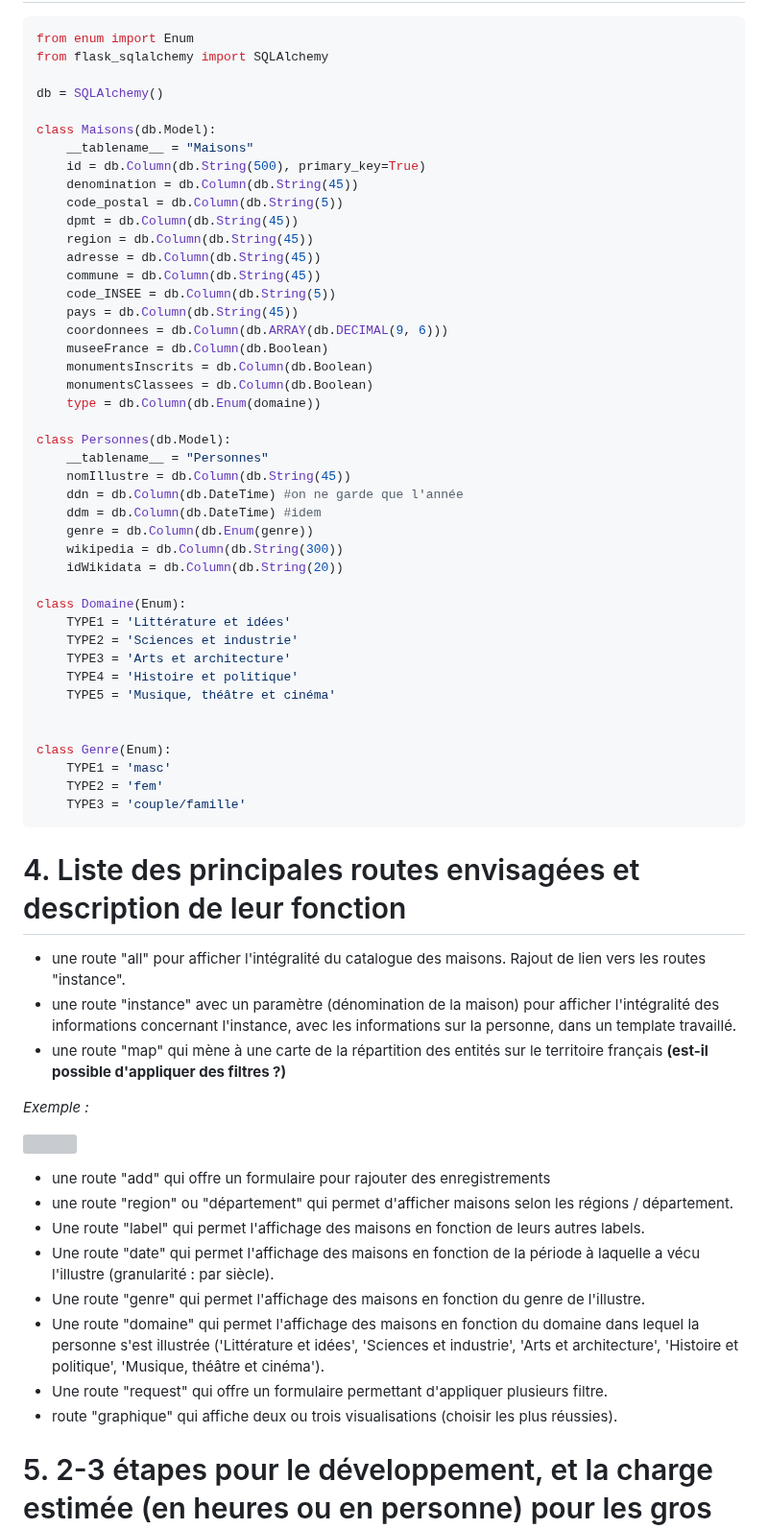
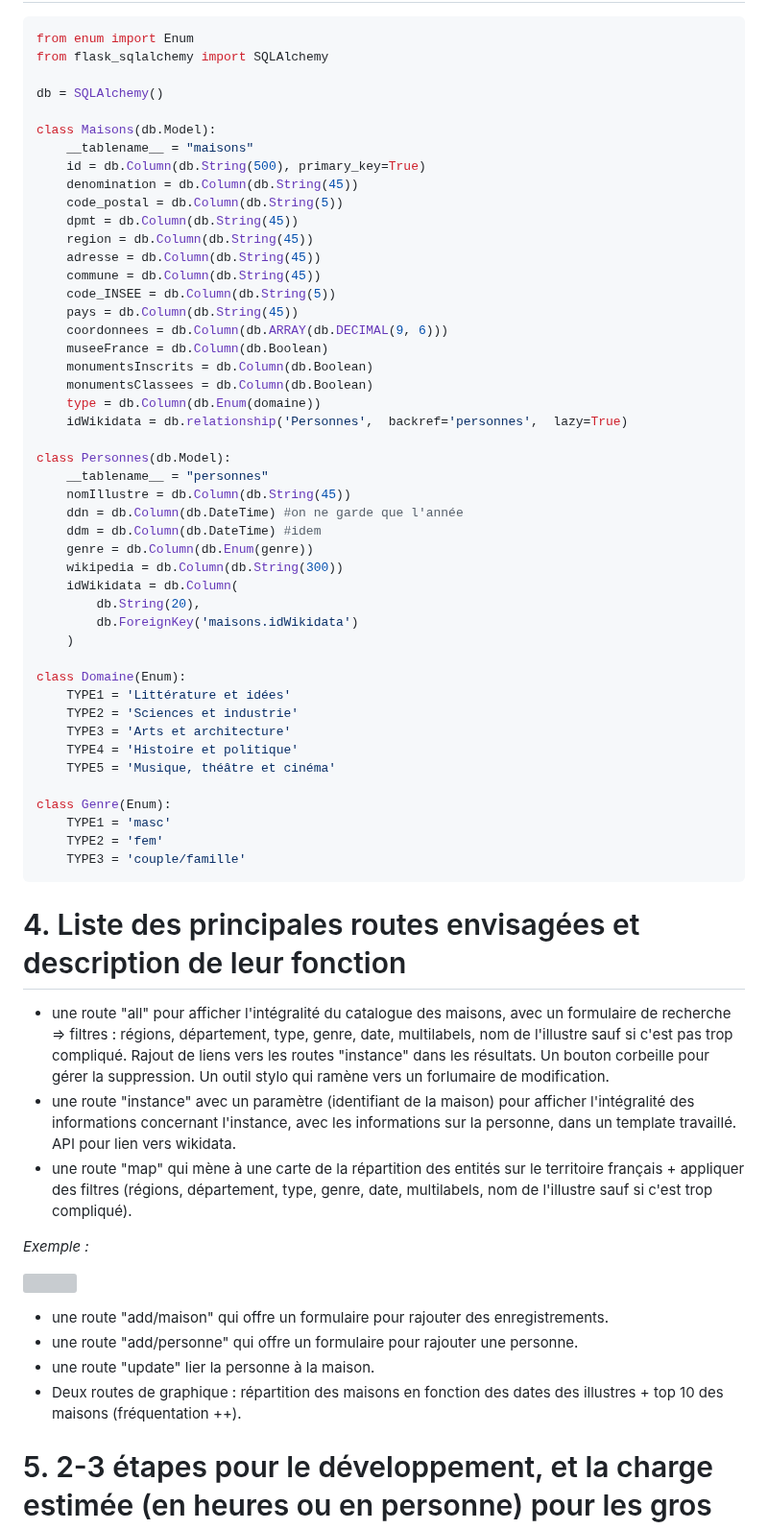
Before and after one commit to pauline-charrier/M2-TNAH_Application, a Markdown page: Cahier des charges application.md, the part around the change. Shown at 96% size. Drawn GitHub-style; grey boxes are pictures that could not be loaded.

Commit message:
Update Cahier des charges application.md
après réunion

```diff
--- a/Cahier des charges application.md
+++ b/Cahier des charges application.md
@@ -50,7 +50,7 @@ from flask_sqlalchemy import SQLAlchemy
 db = SQLAlchemy()
 
 class Maisons(db.Model):
-    __tablename__ = "Maisons"
+    __tablename__ = "maisons"
     id = db.Column(db.String(500), primary_key=True)
     denomination = db.Column(db.String(45))
     code_postal = db.Column(db.String(5))
@@ -65,15 +65,19 @@ class Maisons(db.Model):
     monumentsInscrits = db.Column(db.Boolean)
     monumentsClassees = db.Column(db.Boolean)
     type = db.Column(db.Enum(domaine))
+    idWikidata = db.relationship('Personnes',  backref='personnes',  lazy=True)
 
 class Personnes(db.Model):
-    __tablename__ = "Personnes"
+    __tablename__ = "personnes"
     nomIllustre = db.Column(db.String(45))
     ddn = db.Column(db.DateTime) #on ne garde que l'année
     ddm = db.Column(db.DateTime) #idem
     genre = db.Column(db.Enum(genre))
     wikipedia = db.Column(db.String(300))
-    idWikidata = db.Column(db.String(20))
+    idWikidata = db.Column(
+        db.String(20),
+        db.ForeignKey('maisons.idWikidata')
+    )
 
 class Domaine(Enum):
     TYPE1 = 'Littérature et idées'
@@ -81,7 +85,6 @@ class Domaine(Enum):
     TYPE3 = 'Arts et architecture'
     TYPE4 = 'Histoire et politique'
     TYPE5 = 'Musique, théâtre et cinéma'
-
 
 class Genre(Enum):
     TYPE1 = 'masc'
@@ -91,22 +94,18 @@ class Genre(Enum):
 
 # 4. Liste des principales routes envisagées et description de leur fonction
 
-- une route "all" pour afficher l'intégralité du catalogue des maisons. Rajout de lien vers les routes "instance".
-- une route "instance" avec un paramètre (dénomination de la maison) pour afficher l'intégralité des informations concernant l'instance, avec les informations sur la personne, dans un template travaillé.
-- une route "map" qui mène à une carte de la répartition des entités sur le territoire français **(est-il possible d'appliquer des filtres ?)**
+- une route "all" pour afficher l'intégralité du catalogue des maisons, avec un formulaire de recherche => filtres : régions, département, type, genre, date, multilabels, nom de l'illustre sauf si c'est pas trop compliqué. Rajout de liens vers les routes "instance" dans les résultats. Un bouton corbeille pour gérer la suppression. Un outil stylo qui ramène vers un forlumaire de modification.
+- une route "instance" avec un paramètre (identifiant de la maison) pour afficher l'intégralité des informations concernant l'instance, avec les informations sur la personne, dans un template travaillé. API pour lien vers wikidata.
+- une route "map" qui mène à une carte de la répartition des entités sur le territoire français + appliquer des filtres (régions, département, type, genre, date, multilabels, nom de l'illustre sauf si c'est trop compliqué).
 
 *Exemple :*
 
 ![](https://lh7-us.googleusercontent.com/GzUGyTkDCvZBgVq7AucL2jAp0diDTxK_wVrR3cfwCOPvunEmafqMh1b04gMnPSD2gKtVSYKPvVEPexLAYfoEMP4MpM1kaQf9_xZtPnJPpmWQ6s0sq_OAFYUCtId9fWryOggTlx1U6jmC-jR2kNK15Rg)
 
-- une route "add" qui offre un formulaire pour rajouter des enregistrements
-- une route "region" ou "département" qui permet d'afficher maisons selon les régions / département.
-- Une route "label" qui permet l'affichage des maisons en fonction de leurs autres labels.
-- Une route "date" qui permet l'affichage des maisons en fonction de la période à laquelle a vécu l'illustre (granularité : par siècle).
-- Une route "genre" qui permet l'affichage des maisons en fonction du genre de l'illustre.
-- Une route "domaine" qui permet l'affichage des maisons en fonction du domaine dans lequel la personne s'est illustrée ('Littérature et idées', 'Sciences et industrie', 'Arts et architecture', 'Histoire et politique', 'Musique, théâtre et cinéma').
-- Une route "request" qui offre un formulaire permettant d'appliquer plusieurs filtre.
-- route "graphique" qui affiche deux ou trois visualisations (choisir les plus réussies).
+- une route "add/maison" qui offre un formulaire pour rajouter des enregistrements.
+- une route "add/personne" qui offre un formulaire pour rajouter une personne.
+- une route "update" lier la personne à la maison.
+- Deux routes de graphique : répartition des maisons en fonction des dates des illustres + top 10 des maisons (fréquentation ++).
 
 # 5. 2-3 étapes pour le développement, et la charge estimée (en heures ou en personne) pour les gros blocs de développement
 
```
